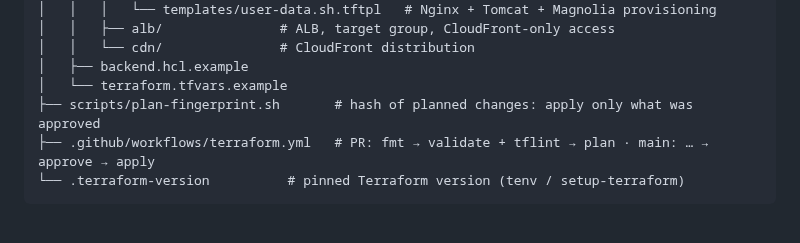
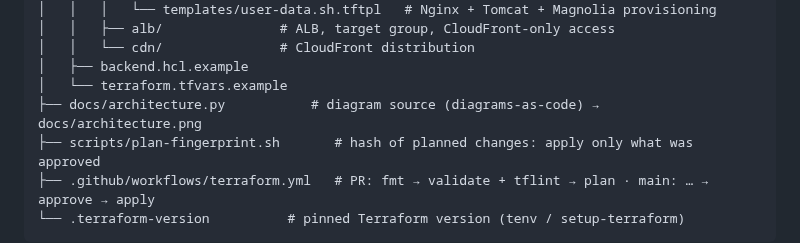
Before and after one commit to djeshkov/Crescendo-DevOps-exam, a Markdown page: README.md, the part around one of its changes. Rendered like a GitHub page; blank space fills up the shorter version.

```diff
--- a/README.md
+++ b/README.md
@@ -91,6 +63,7 @@ flowchart LR
 │   │   └── cdn/               # CloudFront distribution
 │   ├── backend.hcl.example
 │   └── terraform.tfvars.example
+├── docs/architecture.py           # diagram source (diagrams-as-code) → docs/architecture.png
 ├── scripts/plan-fingerprint.sh       # hash of planned changes: apply only what was approved
 ├── .github/workflows/terraform.yml   # PR: fmt → validate + tflint → plan · main: … → approve → apply
 └── .terraform-version          # pinned Terraform version (tenv / setup-terraform)
```
Also changed, not shown: other parts of README.md (+2 -30 lines), docs/architecture.png (added), 2 other files.
